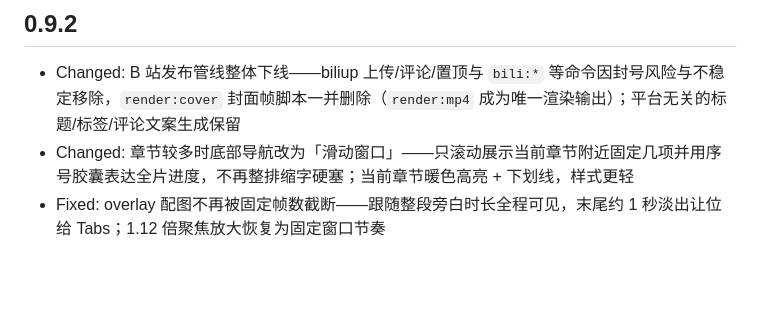
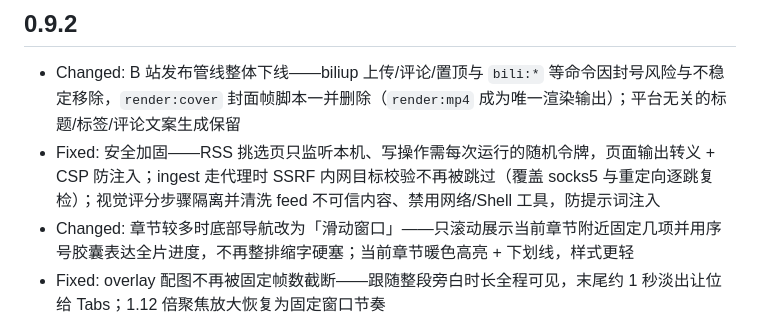
Before and after one commit to TTT1231/ai-daily-report, a Markdown page: CHANGELOG.md, the part around the change. Drawn GitHub-style; blank space fills up the shorter version.

Commit message:
docs(changelog): cover security hardening in 0.9.2 notes
- Add the rss-pick server, proxy SSRF guard, and vision-step
  prompt-injection fixes that landed on main after 0.9.2 notes
  were drafted

Co-Authored-By: Claude Fable 5 <noreply@anthropic.com>

```diff
--- a/CHANGELOG.md
+++ b/CHANGELOG.md
@@ -3,6 +3,7 @@
 ## 0.9.2
 
 - Changed: B 站发布管线整体下线——biliup 上传/评论/置顶与 `bili:*` 等命令因封号风险与不稳定移除，`render:cover` 封面帧脚本一并删除（`render:mp4` 成为唯一渲染输出）；平台无关的标题/标签/评论文案生成保留
+- Fixed: 安全加固——RSS 挑选页只监听本机、写操作需每次运行的随机令牌，页面输出转义 + CSP 防注入；ingest 走代理时 SSRF 内网目标校验不再被跳过（覆盖 socks5 与重定向逐跳复检）；视觉评分步骤隔离并清洗 feed 不可信内容、禁用网络/Shell 工具，防提示词注入
 - Changed: 章节较多时底部导航改为「滑动窗口」——只滚动展示当前章节附近固定几项并用序号胶囊表达全片进度，不再整排缩字硬塞；当前章节暖色高亮 + 下划线，样式更轻
 - Fixed: overlay 配图不再被固定帧数截断——跟随整段旁白时长全程可见，末尾约 1 秒淡出让位给 Tabs；1.12 倍聚焦放大恢复为固定窗口节奏
 - Added: 每条 Story 的口播场景上限从 2 提到 4，复杂新闻可拆更多幕
```
